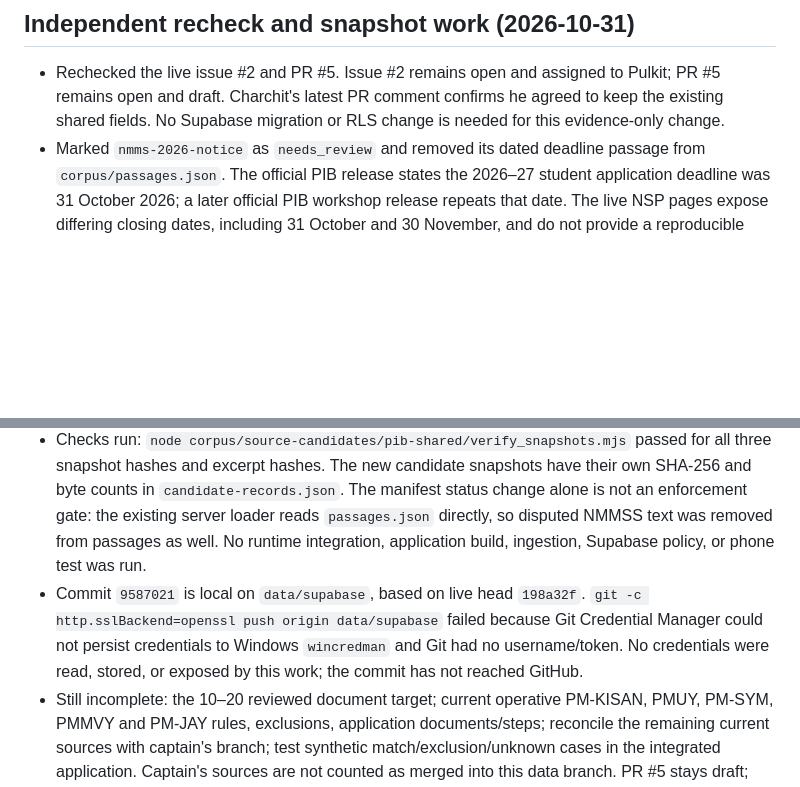
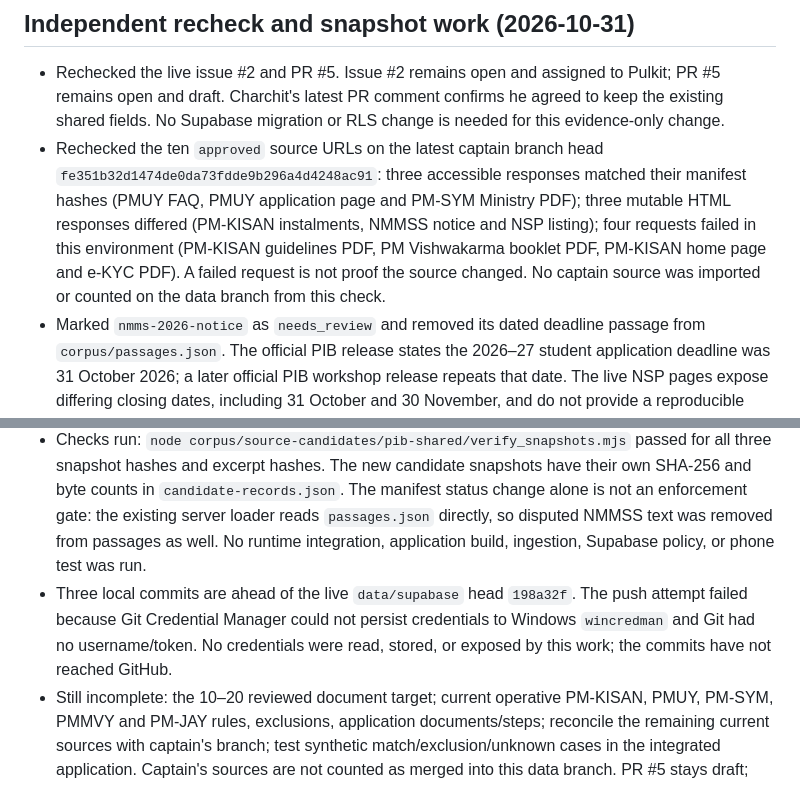
Before and after one commit to CPTECH47/yojana-sahayak, a Markdown page: handoffs/data.md, 2 parts joined by grey strips. Rendered like a GitHub page; blank space fills up the shorter version.

Commit message:
docs: record current captain source recheck

```diff
--- a/handoffs/data.md
+++ b/handoffs/data.md
@@ -55,9 +55,10 @@ Status: preliminary source audit; review and integration remain pending.
 ## Independent recheck and snapshot work (2026-10-31)
 
 - Rechecked the live issue #2 and PR #5. Issue #2 remains open and assigned to Pulkit; PR #5 remains open and draft. Charchit's latest PR comment confirms he agreed to keep the existing shared fields. No Supabase migration or RLS change is needed for this evidence-only change.
+- Rechecked the ten `approved` source URLs on the latest captain branch head `fe351b32d1474de0da73fdde9b296a4d4248ac91`: three accessible responses matched their manifest hashes (PMUY FAQ, PMUY application page and PM-SYM Ministry PDF); three mutable HTML responses differed (PM-KISAN instalments, NMMSS notice and NSP listing); four requests failed in this environment (PM-KISAN guidelines PDF, PM Vishwakarma booklet PDF, PM-KISAN home page and e-KYC PDF). A failed request is not proof the source changed. No captain source was imported or counted on the data branch from this check.
 - Marked `nmms-2026-notice` as `needs_review` and removed its dated deadline passage from `corpus/passages.json`. The official PIB release states the 2026–27 student application deadline was 31 October 2026; a later official PIB workshop release repeats that date. The live NSP pages expose differing closing dates, including 31 October and 30 November, and do not provide a reproducible NMMSS-specific update resolving the conflict. The application deadline is time-sensitive and expires on 31 October; suppress it pending a fresh, NMMSS-specific portal check. Sources: [PIB extension notice](https://www.pib.gov.in/PressReleseDetailm.aspx?PRID=2317657&lang=1&reg=3), [PIB workshop release](https://www.pib.gov.in/PressReleseDetailm.aspx?PRID=2323830&lang=2&reg=48), [NSP scholarship listing](https://scholarships.gov.in/All-Scholarships).
 - Added three complete extracted PIB article-body text snapshots in `corpus/source-candidates/pib-shared/snapshots/` for PM-JAY (2024), PMMVY (2026), and Ayushman Vay Vandana (2026), plus exact source metadata, source-response and text-snapshot hashes, locators, and a reproducible offline verifier. The [PIB copyright policy](https://www.pib.gov.in/content/132_2_Copyright-Policy.aspx?lang=1&reg=1) permits accurate attributed reproduction of PIB material while excluding third-party material; only article text is retained. The original HTML responses remain local-only. These candidates remain quarantined and do not increase the approved runtime count; PMMVY conditions and complete PM-JAY enrollment rules are unresolved.
 - Updated the current NMMSS manifest state conservatively: 2 entries remain marked `approved`, but only the PM-KISAN PDF is an original complete source snapshot committed and independently hash-verified on this branch. The other PM-KISAN PIB record has a historical hash mismatch. Under the strict snapshot requirement, the verified count is **1**. The three new PIB article-body text snapshots are additional candidate evidence, not approved sources.
 - Checks run: `node corpus/source-candidates/pib-shared/verify_snapshots.mjs` passed for all three snapshot hashes and excerpt hashes. The new candidate snapshots have their own SHA-256 and byte counts in `candidate-records.json`. The manifest status change alone is not an enforcement gate: the existing server loader reads `passages.json` directly, so disputed NMMSS text was removed from passages as well. No runtime integration, application build, ingestion, Supabase policy, or phone test was run.
-- Commit `9587021` is local on `data/supabase`, based on live head `198a32f`. `git -c http.sslBackend=openssl push origin data/supabase` failed because Git Credential Manager could not persist credentials to Windows `wincredman` and Git had no username/token. No credentials were read, stored, or exposed by this work; the commit has not reached GitHub.
+- Three local commits are ahead of the live `data/supabase` head `198a32f`. The push attempt failed because Git Credential Manager could not persist credentials to Windows `wincredman` and Git had no username/token. No credentials were read, stored, or exposed by this work; the commits have not reached GitHub.
 - Still incomplete: the 10–20 reviewed document target; current operative PM-KISAN, PMUY, PM-SYM, PMMVY and PM-JAY rules, exclusions, application documents/steps; reconcile the remaining current sources with captain's branch; test synthetic match/exclusion/unknown cases in the integrated application. Captain's sources are not counted as merged into this data branch. PR #5 stays draft; captain handles merging.
```
